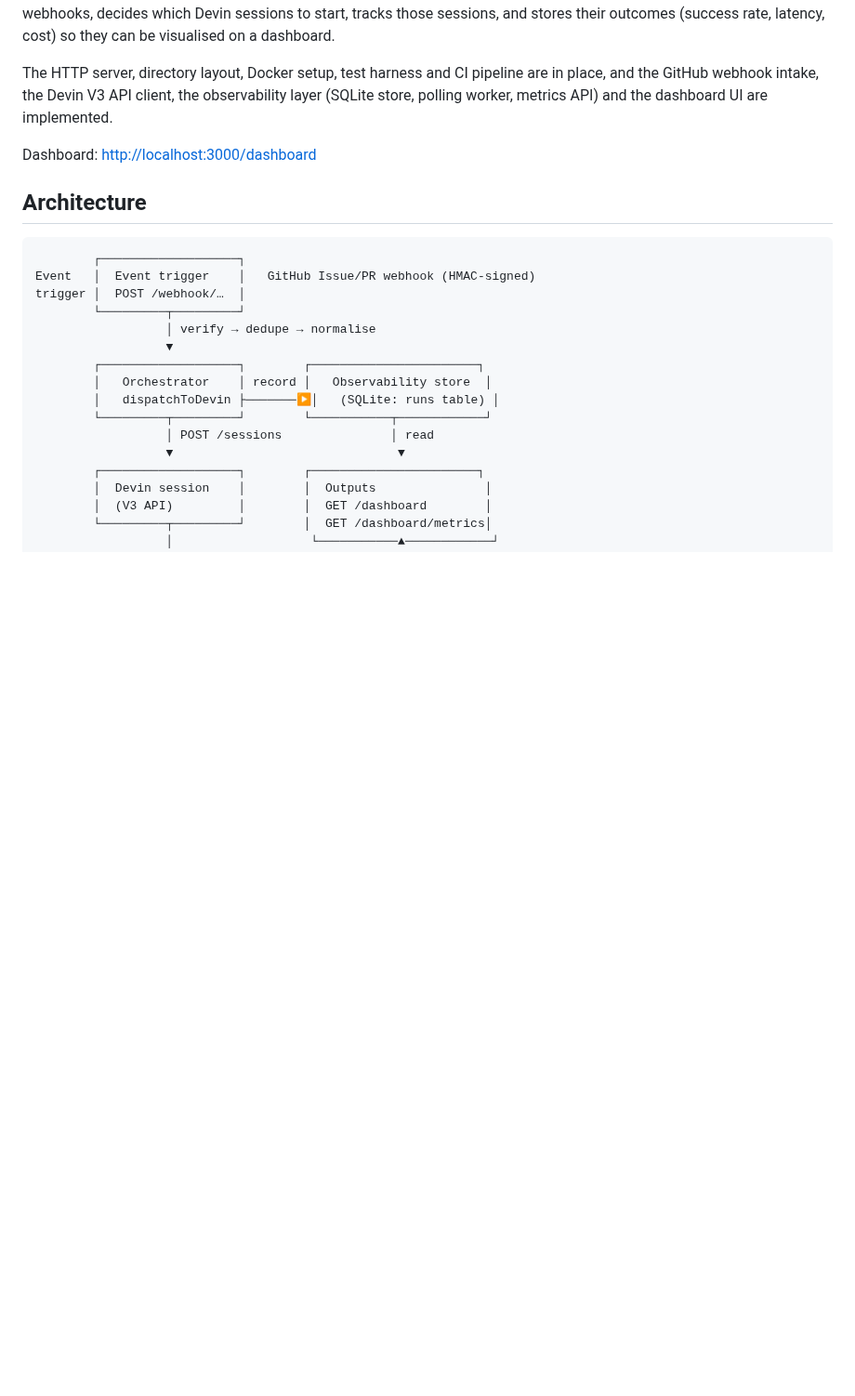
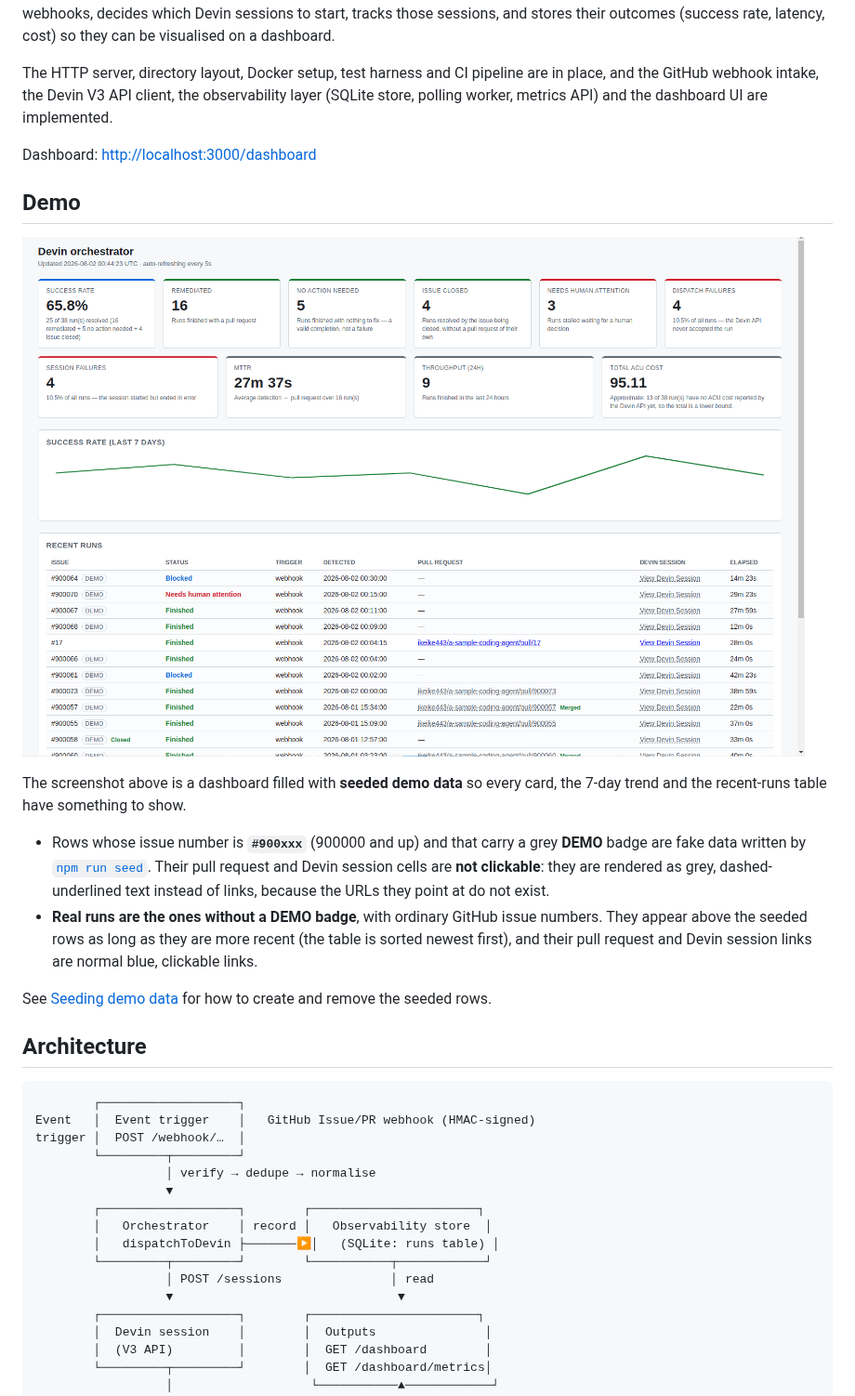
Before and after one commit to ikeike443/a-sample-coding-agent, a Markdown page: README.md, the part around one of its changes. Shown at 93% size. Drawn GitHub-style; pictures changed too: docs/dashboard-demo.png (added); blank space fills up the shorter version.

Commit message:
Render seeded demo runs as inert grey rows and document them in the README
Co-Authored-By: Devin AI <158243242+devin-ai-integration[bot]@users.noreply.github.com>

```diff
--- a/README.md
+++ b/README.md
@@ -9,6 +9,23 @@ GitHub webhook intake, the Devin V3 API client, the observability layer (SQLite
 worker, metrics API) and the dashboard UI are implemented.
 
 Dashboard: <http://localhost:3000/dashboard>
+
+## Demo
+
+![Dashboard with seeded demo data](docs/dashboard-demo.png)
+
+The screenshot above is a dashboard filled with **seeded demo data** so every card, the 7-day trend
+and the recent-runs table have something to show.
+
+- Rows whose issue number is **`#900xxx`** (900000 and up) and that carry a grey **DEMO** badge are
+  fake data written by [`npm run seed`](#seeding-demo-data). Their pull request and Devin session
+  cells are **not clickable**: they are rendered as grey, dashed-underlined text instead of links,
+  because the URLs they point at do not exist.
+- **Real runs are the ones without a DEMO badge**, with ordinary GitHub issue numbers. They appear
+  above the seeded rows as long as they are more recent (the table is sorted newest first), and
+  their pull request and Devin session links are normal blue, clickable links.
+
+See [Seeding demo data](#seeding-demo-data) for how to create and remove the seeded rows.
 
 ## Architecture
 
```
Also changed, not shown: other parts of README.md (+31 -4 lines), 5 other files.
